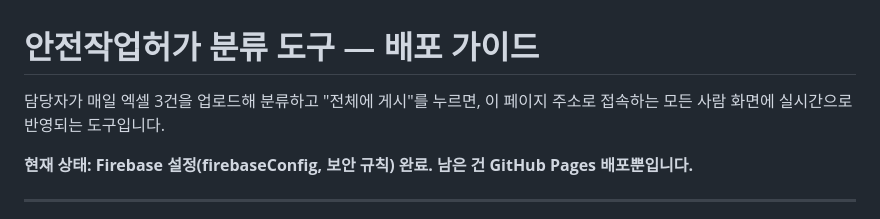
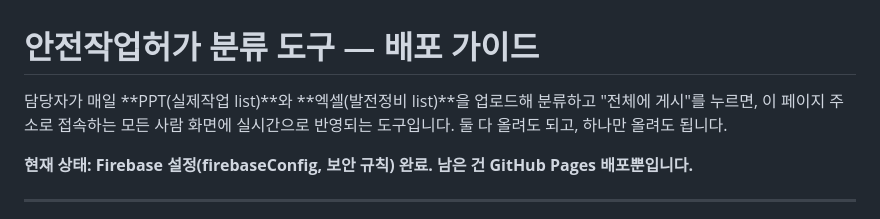
Before and after one commit to ktg1949/ptw-classify, a Markdown page: README.md, the part around the change. Drawn GitHub-style.

```diff
--- a/README.md
+++ b/README.md
@@ -1,7 +1,8 @@
 # 안전작업허가 분류 도구 — 배포 가이드
 
-담당자가 매일 엑셀 3건을 업로드해 분류하고 "전체에 게시"를 누르면, 이 페이지 주소로
-접속하는 모든 사람 화면에 실시간으로 반영되는 도구입니다.
+담당자가 매일 **PPT(실제작업 list)**와 **엑셀(발전정비 list)**을 업로드해 분류하고 "전체에 게시"를
+누르면, 이 페이지 주소로 접속하는 모든 사람 화면에 실시간으로 반영되는 도구입니다. 둘 다 올려도
+되고, 하나만 올려도 됩니다.
 
 **현재 상태: Firebase 설정(firebaseConfig, 보안 규칙) 완료. 남은 건 GitHub Pages 배포뿐입니다.**
 
```
